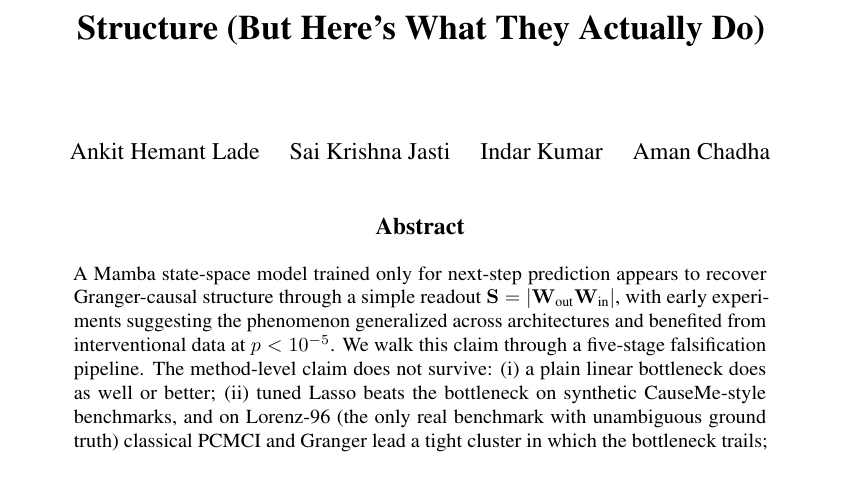
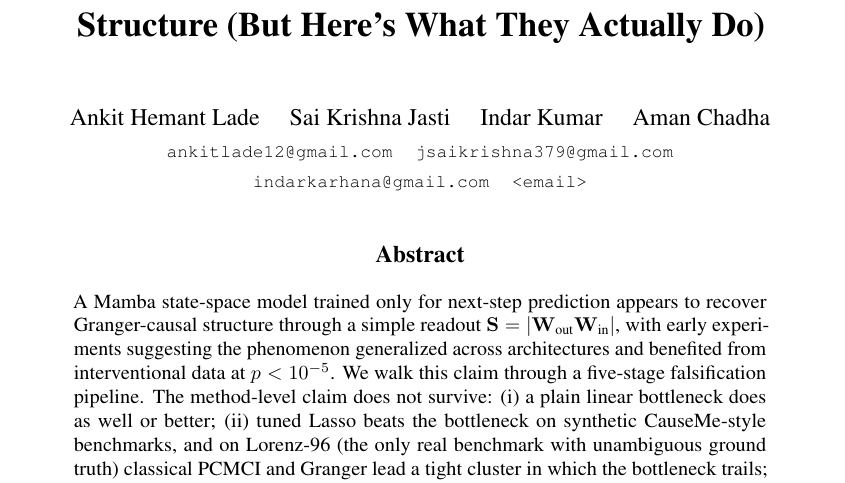
Before and after one commit to ankitlade12/predictive-weights-audit, a LaTeX paper (paper/draft/main_arxiv.tex): part of page 1 of 5, cut so that both start at the same text. Compiled offline with pdfLaTeX.

Commit message:
Add author emails to arXiv draft
Adds emails for Lade, Jasti, Kumar; Chadha email left as placeholder.
Two-line layout to fit page width.

```diff
--- a/paper/draft/main_arxiv.tex
+++ b/paper/draft/main_arxiv.tex
@@ -21,7 +21,9 @@
 \title{Prediction Bottlenecks Don't Discover Causal Structure (But Here's What They Actually Do)}
 
 \author{%
-  Ankit Hemant Lade \quad Sai Krishna Jasti \quad Indar Kumar \quad Aman Chadha
+  Ankit Hemant Lade \quad Sai Krishna Jasti \quad Indar Kumar \quad Aman Chadha\\[2pt]
+  \small \texttt{ankitlade12@gmail.com} \quad \texttt{jsaikrishna379@gmail.com} \\[1pt]
+  \small \texttt{indarkarhana@gmail.com} \quad \texttt{<email>}
 }
 
 \begin{document}
```
